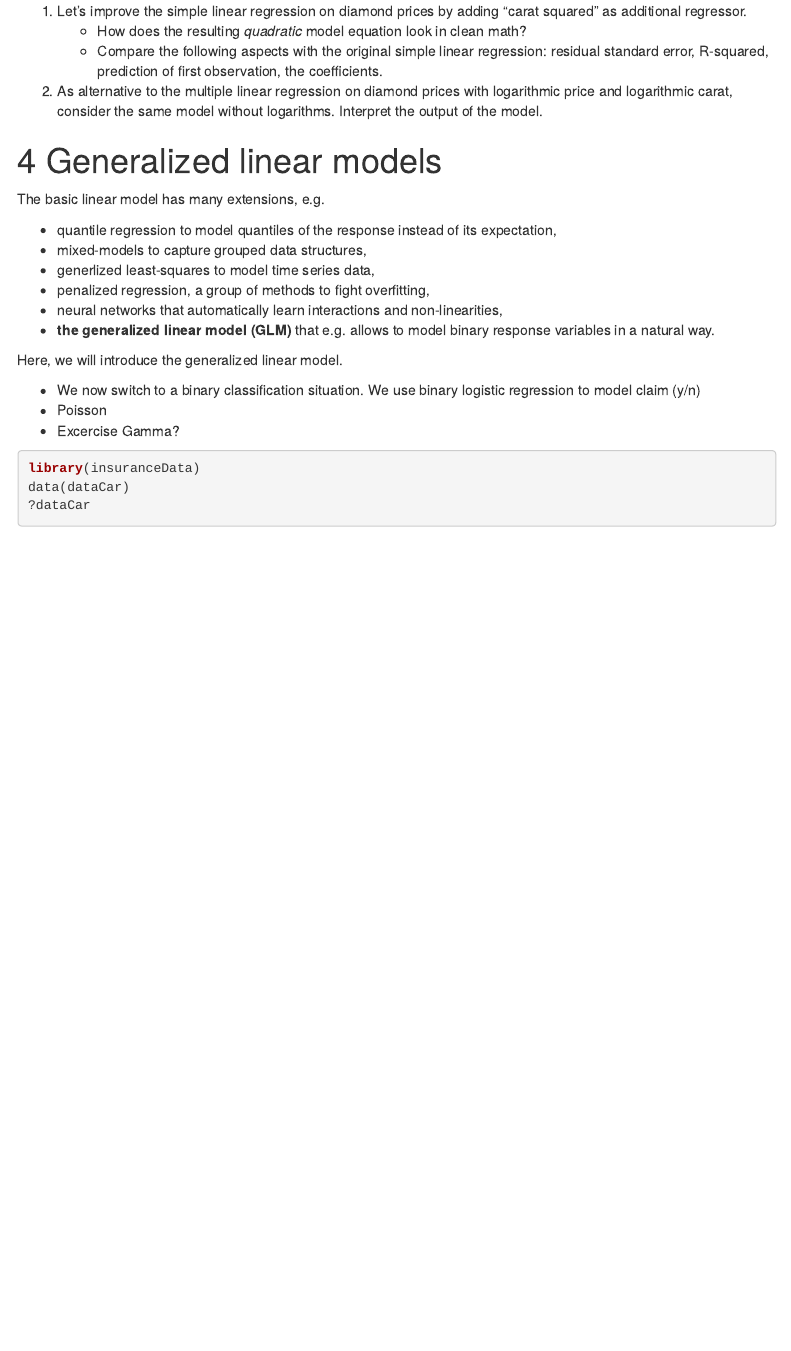
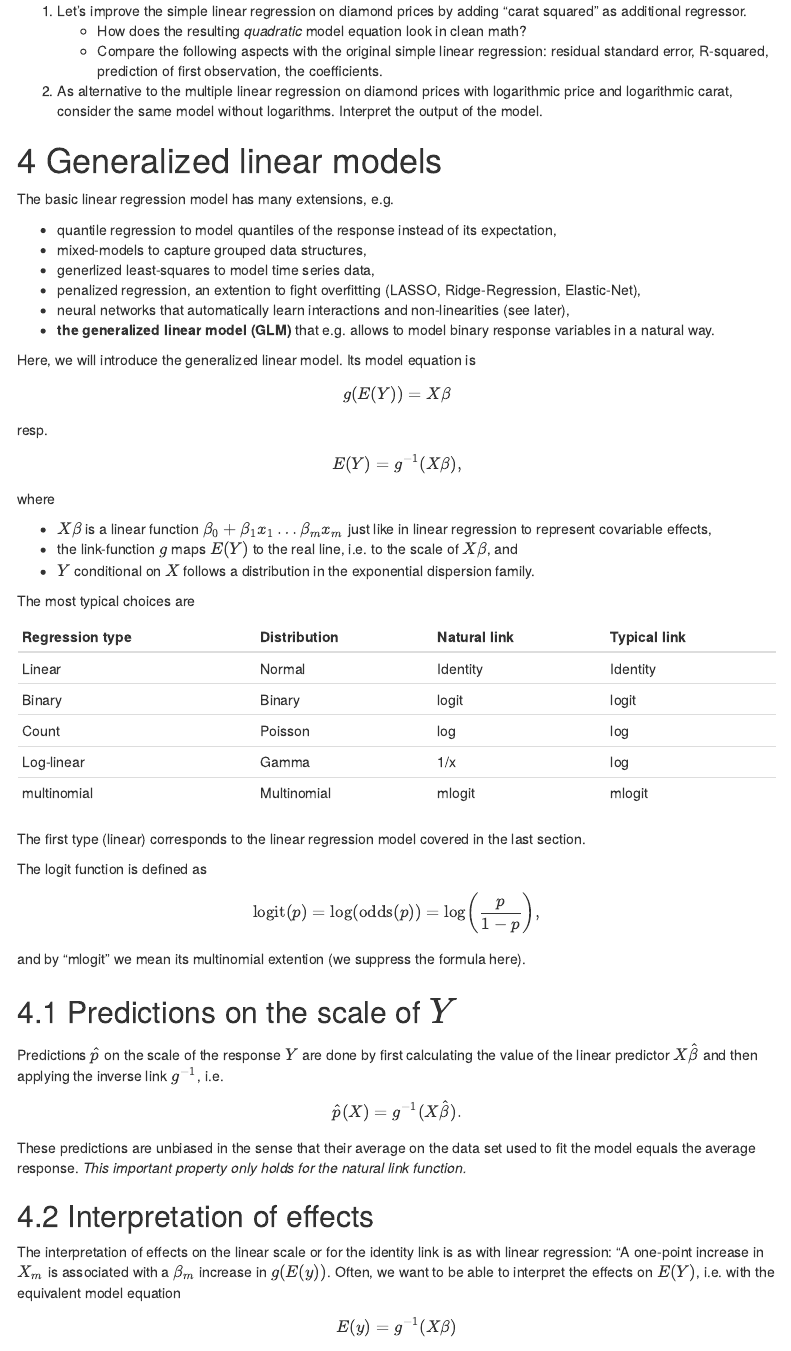
Before and after one commit to mayer79/ml_lecture, an R Markdown document (r/1_Basics_and_Linear_Models.Rmd): the page in a window 1100 px wide, from 13790 px down. Rendered offline with R 4.5, knitr and Pandoc, with nearby package versions; some code elsewhere in the file could not run offline; menus at the side of the page are left out.

````diff
--- a/r/1_Basics_and_Linear_Models.Rmd
+++ b/r/1_Basics_and_Linear_Models.Rmd
@@ -277,20 +277,59 @@
 
 # Generalized linear models
 
-The basic linear model has many extensions, e.g.
+The basic linear regression model has many extensions, e.g.
 
 - quantile regression to model quantiles of the response instead of its expectation,
 - mixed-models to capture grouped data structures,
 - generlized least-squares to model time series data,
-- penalized regression, a group of methods to fight overfitting,
-- neural networks that automatically learn interactions and non-linearities,
+- penalized regression, an extention to fight overfitting (LASSO, Ridge-Regression, Elastic-Net),
+- neural networks that automatically learn interactions and non-linearities (see later),
 - **the generalized linear model (GLM)** that e.g. allows to model binary response variables in a natural way.
 
-Here, we will introduce the generalized linear model.
+Here, we will introduce the generalized linear model. Its model equation is
+$$
+  g(E(Y)) = X\beta
+$$
+resp.
+$$
+  E(Y) = g^{-1}(X\beta),
+$$
+
+where
+
+- $X\beta$ is a linear function $\beta_0 + \beta_1 x_1 \dots \beta_m x_m$ just like in linear regression to represent covariable effects,
+- the link-function $g$ maps $E(Y)$ to the real line, i.e. to the scale of $X\beta$, and
+- $Y$ conditional on $X$ follows a distribution in the exponential dispersion family.
+
+The most typical choices are
 
 
+| Regression type | Distribution | Natural link| Typical link  |
+|-----------------|--------------|-------------|---------------|
+| Linear          | Normal       | Identity    | Identity      |
+| Binary          | Binary       | logit       | logit         |
+| Count           | Poisson      | log         | log           |
+| Log-linear      | Gamma        | 1/x         | log           |
+| multinomial     | Multinomial  | mlogit      | mlogit        |
 
+The first type (linear) corresponds to the linear regression model covered in the last section.
 
-- We now switch to a binary classification situation. We use binary logistic regression to model claim (y/n)
-- Poisson
-- Excercise Gamma?
+The logit function is defined as
+$$
+  \text{logit}(p) = \log (\text{odds}(p)) = \log\left(\frac{p}{1-p}\right),
+$$
+and by "mlogit" we mean its multinomial extention (we suppress the formula here).
+
+## Predictions on the scale of $Y$
+
+Predictions $\hat p$ on the scale of the response $Y$ are done by first calculating the value of the linear predictor $X\hat\beta$ and then applying the inverse link $g^{-1}$, i.e.
+$$
+  \hat p(X) = g^{-1}(X\hat \beta).
+$$
+These predictions are unbiased in the sense that their average on the data set used to fit the model equals the average response. *This important property only holds for the natural link function.*
+
+## Interpretation of effects
+
+The interpretation of effects on the linear scale or for the identity link is as with linear regression: "A one-point increase in $X_m$ is associated with a $\beta_m$ increase in $g(E(y))$. Often, we want to be able to interpret the effects on $E(Y)$, i.e. with the equivalent model equation
+$$
+ E(y) = g^{-1}(X\beta)
@@ -298,7 +340,6 @@
 ```{r}
 library(insuranceData)
 data(dataCar)
-?dataCar
 
 barplot(table(dataCar$numclaims, useNA = "ifany"))
 
````
Also changed, not shown: r/3_Trees.Rmd (+2 -2 lines), r/4_Neural_Nets.Rmd (+1 -1 lines), r/1_Basics_and_Linear_Models.html, r/3_Trees.html, r/1_Basics_and_Linear_Models.Rmd (14 more changed lines).
